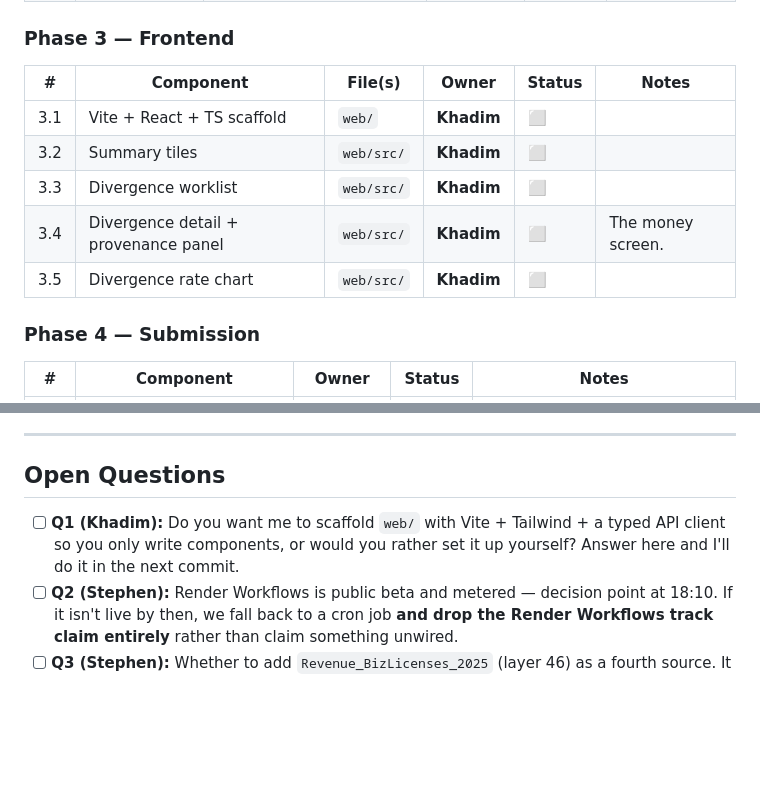
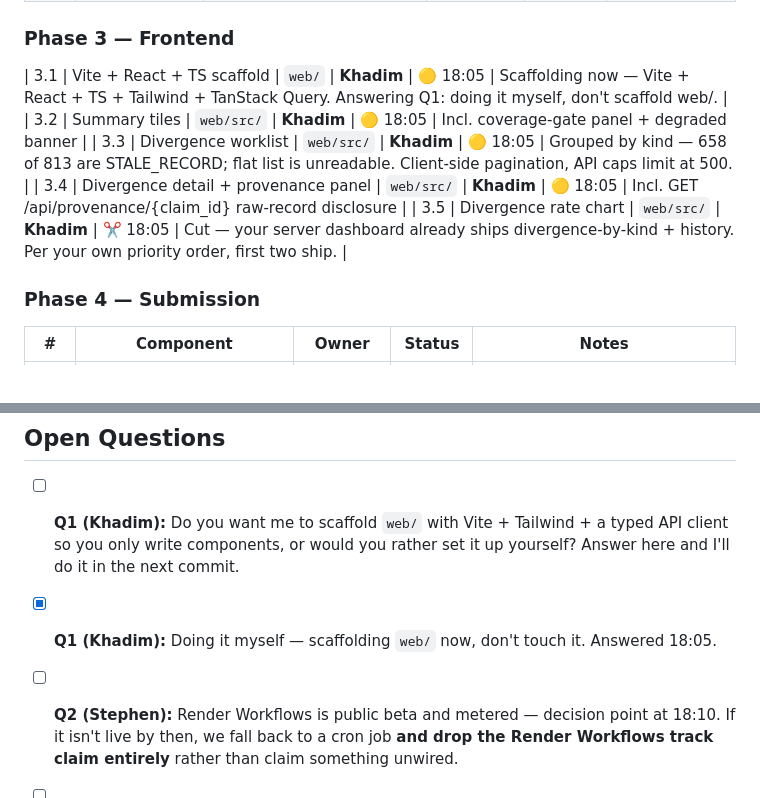
Before and after one commit to StephenSook/throughline, a Markdown page: PLAN.md, 2 parts joined by grey strips. Drawn GitHub-style; blank space fills up the shorter version.

Commit message:
plan: Khadim claims 3.1-3.4, cuts 3.5, answers Q1

```diff
--- a/PLAN.md
+++ b/PLAN.md
@@ -139,13 +139,11 @@ edit the Python.
 
 ### Phase 3 — Frontend
 
-| # | Component | File(s) | Owner | Status | Notes |
-|---|---|---|---|---|---|
-| 3.1 | Vite + React + TS scaffold | `web/` | **Khadim** | ⬜ | |
-| 3.2 | Summary tiles | `web/src/` | **Khadim** | ⬜ | |
-| 3.3 | Divergence worklist | `web/src/` | **Khadim** | ⬜ | |
-| 3.4 | Divergence detail + provenance panel | `web/src/` | **Khadim** | ⬜ | The money screen. |
-| 3.5 | Divergence rate chart | `web/src/` | **Khadim** | ⬜ | |
+| 3.1 | Vite + React + TS scaffold | `web/` | **Khadim** | 🟡 18:05 | Scaffolding now — Vite + React + TS + Tailwind + TanStack Query. Answering Q1: doing it myself, don't scaffold web/. |
+| 3.2 | Summary tiles | `web/src/` | **Khadim** | 🟡 18:05 | Incl. coverage-gate panel + degraded banner |
+| 3.3 | Divergence worklist | `web/src/` | **Khadim** | 🟡 18:05 | Grouped by kind — 658 of 813 are STALE_RECORD; flat list is unreadable. Client-side pagination, API caps limit at 500. |
+| 3.4 | Divergence detail + provenance panel | `web/src/` | **Khadim** | 🟡 18:05 | Incl. GET /api/provenance/{claim_id} raw-record disclosure |
+| 3.5 | Divergence rate chart | `web/src/` | **Khadim** | ✂️ 18:05 | Cut — your server dashboard already ships divergence-by-kind + history. Per your own priority order, first two ship. |
 
 ### Phase 4 — Submission
 
@@ -194,6 +192,9 @@ Khadim's React app is an upgrade, not a dependency. The server-rendered dashboar
 ## Open Questions
 
 - [ ] **Q1 (Khadim):** Do you want me to scaffold `web/` with Vite + Tailwind + a typed API client so you only write components, or would you rather set it up yourself? Answer here and I'll do it in the next commit.
+
+- [x] **Q1 (Khadim):** Doing it myself — scaffolding `web/` now, don't touch it. Answered 18:05.
+
 - [ ] **Q2 (Stephen):** Render Workflows is public beta and metered — decision point at 18:10. If it isn't live by then, we fall back to a cron job **and drop the Render Workflows track claim entirely** rather than claim something unwired.
 - [ ] **Q3 (Stephen):** Whether to add `Revenue_BizLicenses_2025` (layer 46) as a fourth source. It would give a genuine year-over-year time series, but only if the 17:55 gate is already met.
 
```
